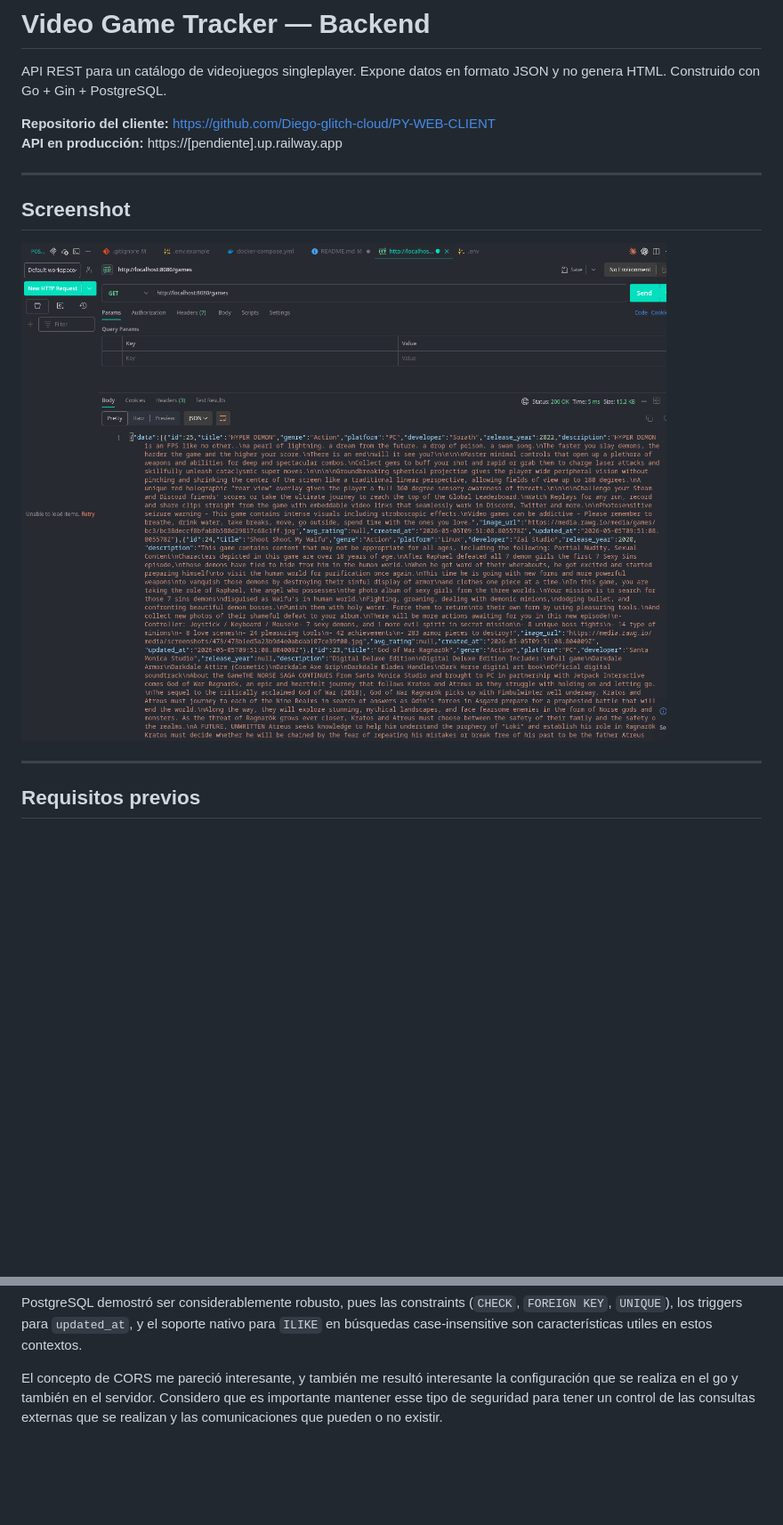
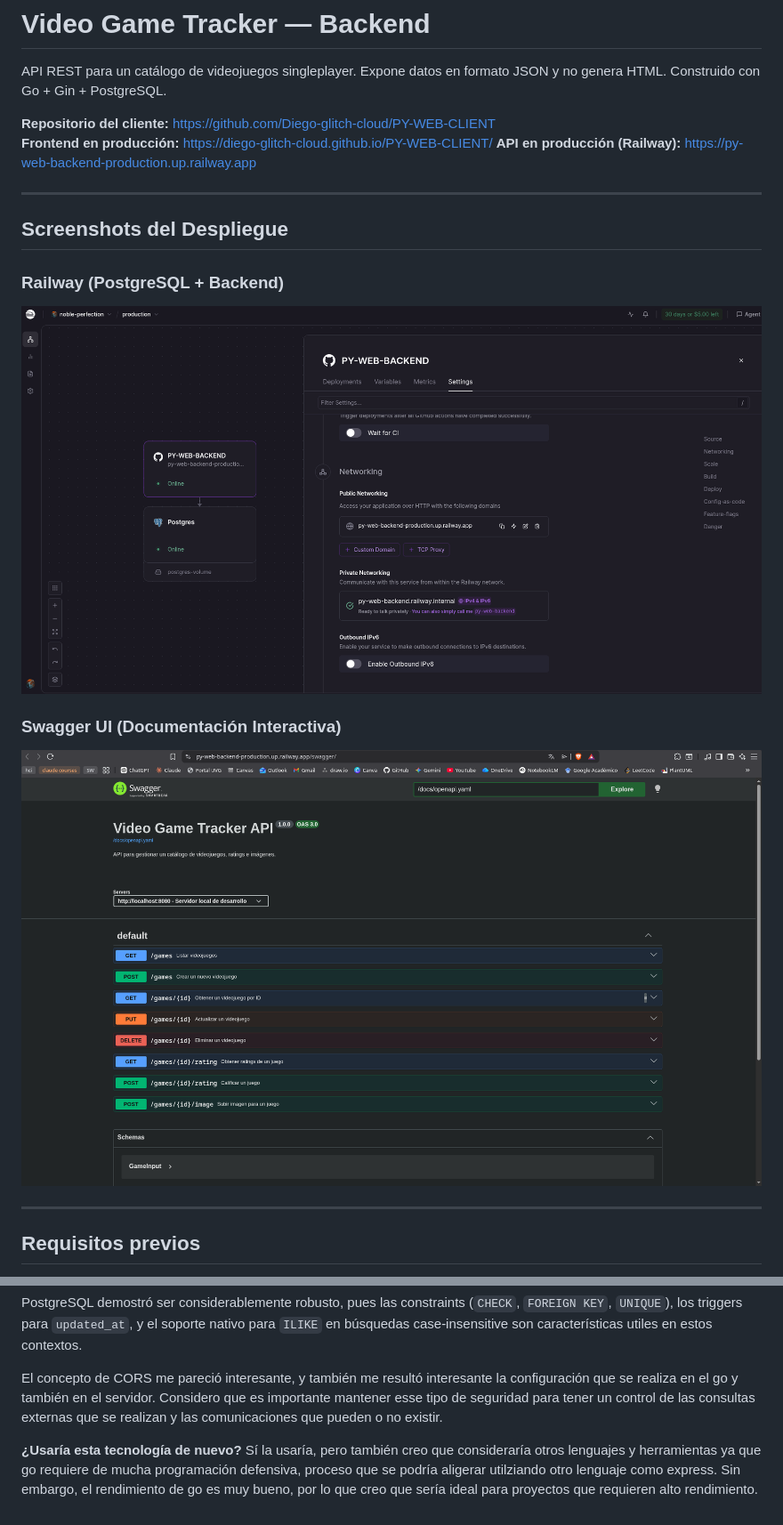
Before and after one commit to Diego-glitch-cloud/PY-WEB-BACKEND, a Markdown page: README.md, 2 parts joined by grey strips. Shown at 89% size. GitHub-like rendering; pictures changed too: docs/screenshots/railway.png (added), docs/screenshots/swagger.png (added); blank space fills up the shorter version.

Commit message:
docs: readme backend final

```diff
--- a/README.md
+++ b/README.md
@@ -3,13 +3,18 @@
 API REST para un catálogo de videojuegos singleplayer. Expone datos en formato JSON y no genera HTML. Construido con Go + Gin + PostgreSQL.
 
 **Repositorio del cliente:** https://github.com/Diego-glitch-cloud/PY-WEB-CLIENT
-**API en producción:** https://[pendiente].up.railway.app
+**Frontend en producción:** https://diego-glitch-cloud.github.io/PY-WEB-CLIENT/
+**API en producción (Railway):** https://py-web-backend-production.up.railway.app
 
 ---
 
-## Screenshot
+## Screenshots del Despliegue
 
-![Prueba de la API con Postman](./docs/screenshots/api-test.png)
+### Railway (PostgreSQL + Backend)
+![Despliegue exitoso en Railway](./docs/screenshots/railway.png)
+
+### Swagger UI (Documentación Interactiva)
+![Documentación Swagger funcionando en producción](./docs/screenshots/swagger.png)
 
 ---
 
@@ -226,3 +234,7 @@ Creo que el desafio mas interesante fue hacer el script para la seed de la base
 PostgreSQL demostró ser considerablemente robusto, pues las constraints (`CHECK`, `FOREIGN KEY`, `UNIQUE`), los triggers para `updated_at`, y el soporte nativo para `ILIKE` en búsquedas case-insensitive son características utiles en estos contextos.
 
 El concepto de CORS me pareció interesante, y también me resultó interesante la configuración que se realiza en el go y también en el servidor. Considero que es importante mantener esse tipo de seguridad para tener un control de las consultas externas que se realizan y las comunicaciones que pueden o no existir.
+
+
+**¿Usaría esta tecnología de nuevo?**
+Sí la usaría, pero también creo que consideraría otros lenguajes y herramientas ya que go requiere de mucha programación defensiva, proceso que se podría aligerar utilziando otro lenguaje como express. Sin embargo, el rendimiento de go es muy bueno, por lo que creo que sería ideal para proyectos que requieren alto rendimiento.
```
Also changed, not shown: other parts of README.md (+5 -2 lines).
